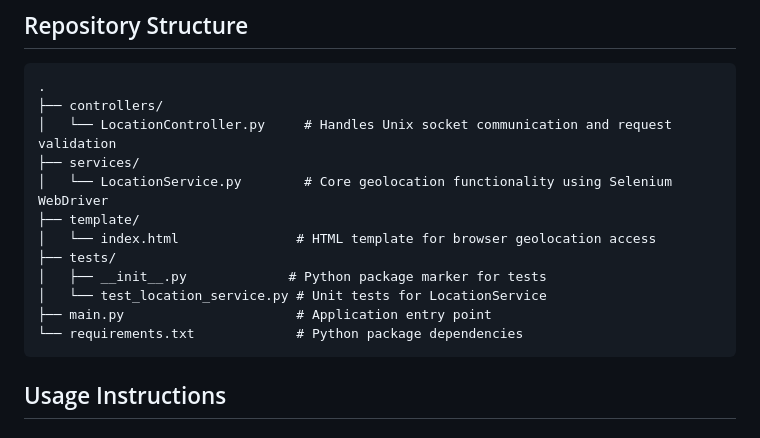
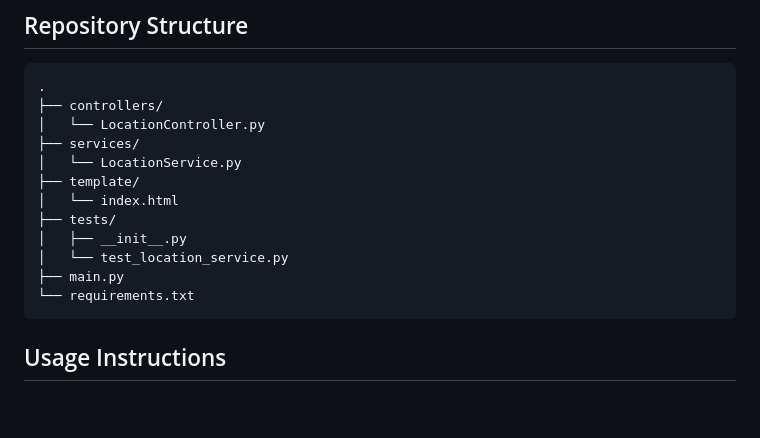
Before and after one commit to thisoverride/glcsvc, a Markdown page: readme.md, the part around the change. GitHub-like rendering; blank space fills up the shorter version.

Commit message:
remove comment

````diff
--- a/readme.md
+++ b/readme.md
@@ -8,16 +8,16 @@ The service uses Chrome in headless mode to access the browser's Geolocation API
 ```
 .
 ├── controllers/
-│   └── LocationController.py     # Handles Unix socket communication and request validation
+│   └── LocationController.py
 ├── services/
-│   └── LocationService.py        # Core geolocation functionality using Selenium WebDriver
+│   └── LocationService.py
 ├── template/
-│   └── index.html               # HTML template for browser geolocation access
+│   └── index.html
 ├── tests/
-│   ├── __init__.py             # Python package marker for tests
-│   └── test_location_service.py # Unit tests for LocationService
-├── main.py                      # Application entry point
-└── requirements.txt             # Python package dependencies
+│   ├── __init__.py
+│   └── test_location_service.py
+├── main.py
+└── requirements.txt
 ```
 
 ## Usage Instructions
````
